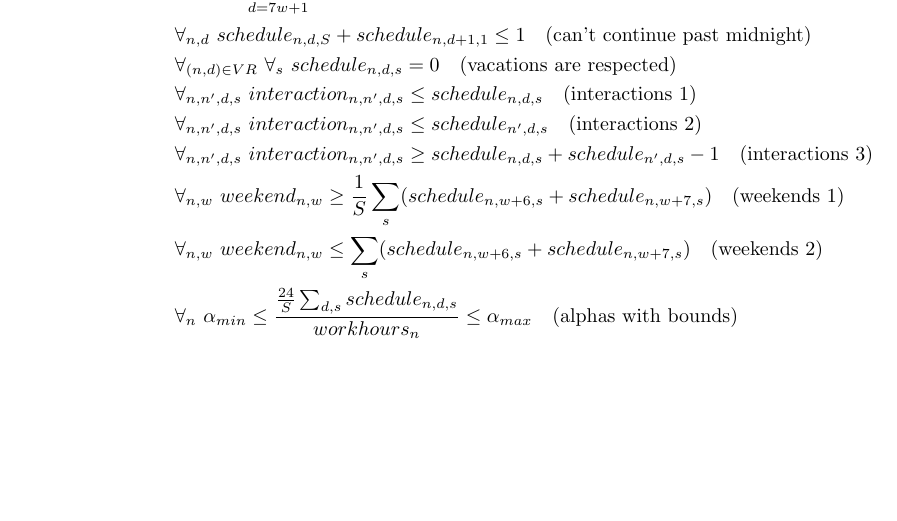
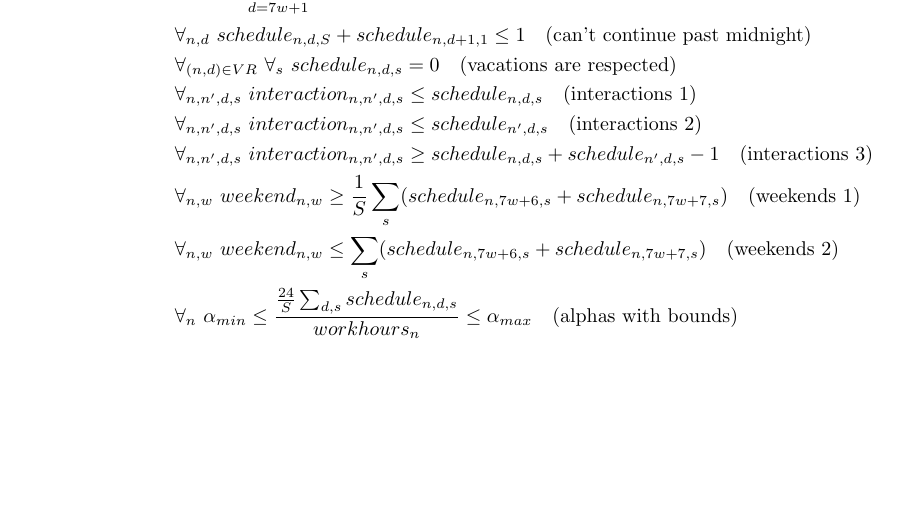
Before and after one commit to szczor/uzytki_ampl, a LaTeX document (model/main.tex): part of page 2 of 2, cut so that both start at the same text. Compiled offline with pdfLaTeX.

Commit message:
Fixing bugs in indexation of weeks

```diff
--- a/model/main.tex
+++ b/model/main.tex
@@ -47,8 +47,8 @@ $$\alpha_{min},\ \alpha_{max}$$
 &\forall_{n,n',d,s}\ interaction_{n,n',d,s} \leq schedule_{n,d,s}\quad \text{(interactions 1)} \\
 &\forall_{n,n',d,s}\ interaction_{n,n',d,s} \leq schedule_{n',d,s}\quad \text{(interactions 2)} \\
 &\forall_{n,n',d,s}\ interaction_{n,n',d,s} \geq schedule_{n,d,s}+schedule_{n',d,s}-1\quad \text{(interactions 3)} \\
-&\forall_{n, w}\ weekend_{n, w} \geq \frac{1}{S}\sum_s (schedule_{n, w+6, s} + schedule_{n, w+7, s}) \quad \text{(weekends 1)} \\
-&\forall_{n, w}\ weekend_{n, w} \leq \sum_s (schedule_{n, w+6, s} + schedule_{n, w+7, s}) \quad \text{(weekends 2)} \\
+&\forall_{n, w}\ weekend_{n, w} \geq \frac{1}{S}\sum_s (schedule_{n, 7w+6, s} + schedule_{n, 7w+7, s}) \quad \text{(weekends 1)} \\
+&\forall_{n, w}\ weekend_{n, w} \leq \sum_s (schedule_{n, 7w+6, s} + schedule_{n, 7w+7, s}) \quad \text{(weekends 2)} \\
 &\forall_{n}\ \alpha_{min} \leq \frac{\frac{24}{S}\sum_{d,s}schedule_{n,d,s}}{workhours_n} \leq \alpha_{max}\quad \text{(alphas with bounds)}
 \end{align*}
 
```
Also changed, not shown: model/main.pdf, 1 other file.
